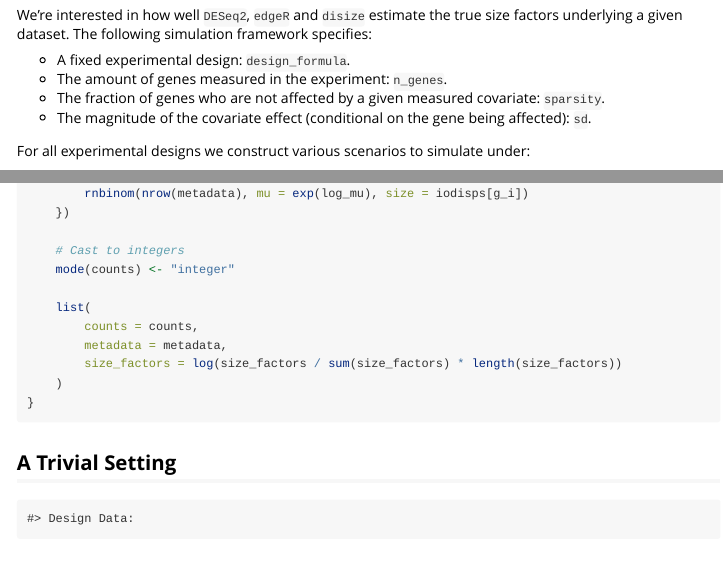
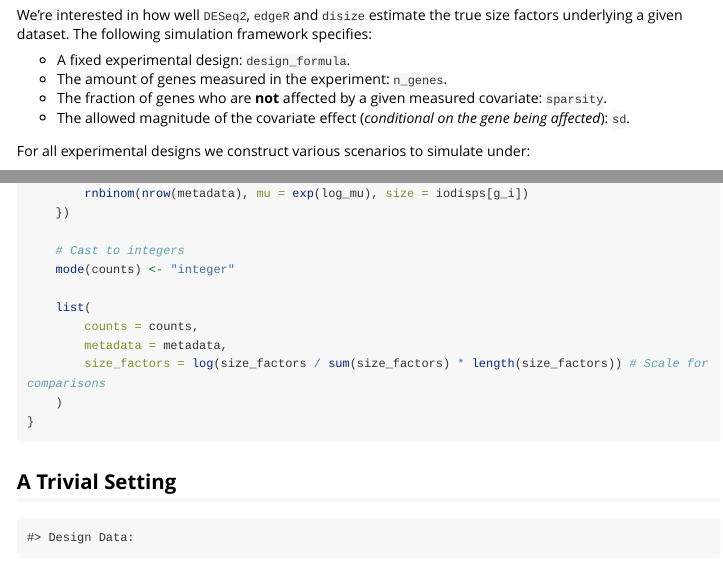
Before and after one commit to toddmccready/disize, an R Markdown document (vignettes/articles/benchmarking.Rmd): the page in a window 1100 px wide, from 1280 px down, and a second part further down, joined at a grey line. Rendered offline with R 4.5, knitr and Pandoc, with nearby package versions; code that draws random numbers runs with fixed seeds of ours; some code elsewhere in the file could not run offline; long lines of code are wrapped.

Commit message:
small stuff

````diff
--- a/vignettes/articles/benchmarking.Rmd
+++ b/vignettes/articles/benchmarking.Rmd
@@ -332,8 +332,8 @@
 
 - A fixed experimental design: `design_formula`.
 - The amount of genes measured in the experiment: `n_genes`.
-- The fraction of genes who are not affected by a given measured covariate: `sparsity`.
-- The magnitude of the covariate effect (conditional on the gene being affected): `sd`.
+- The fraction of genes who are **not** affected by a given measured covariate: `sparsity`.
+- The allowed magnitude of the covariate effect (*conditional on the gene being affected*): `sd`.
 
 For all experimental designs we construct various scenarios to simulate under:
 
@@ -399,7 +399,7 @@
     list(
         counts = counts,
         metadata = metadata,
-        size_factors = log(size_factors / sum(size_factors) * length(size_factors))
+        size_factors = log(size_factors / sum(size_factors) * length(size_factors)) # Scale for comparisons
     )
 }
 ```
````
Also changed, not shown: vignettes/articles/benchmarking.Rmd (6 more changed lines).
